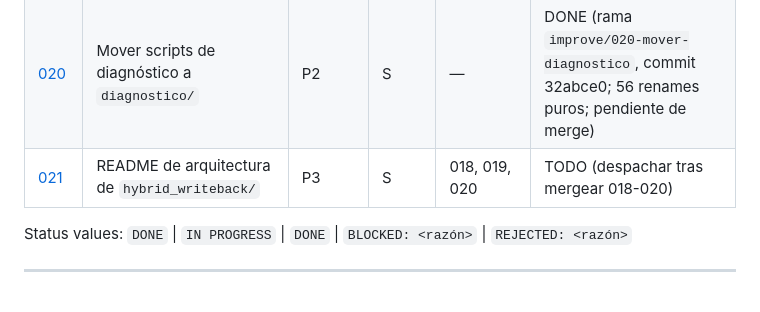
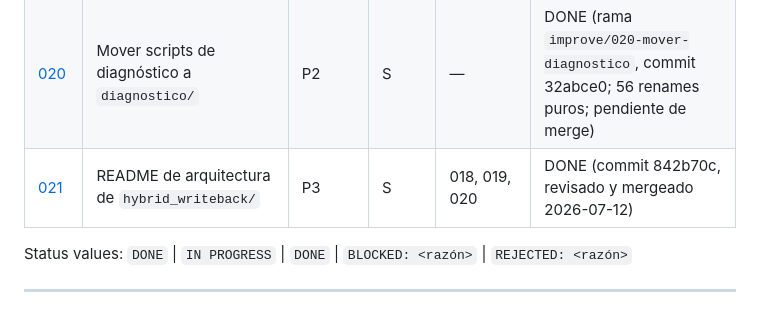
Before and after one commit to Gus2708/Hybrid-on-cloud, a Markdown page: plans/README.md, the part around the change. GitHub-like rendering.

Commit message:
docs(plans): plan 021 DONE
Co-Authored-By: Claude Fable 5 <noreply@anthropic.com>

```diff
--- a/plans/README.md
+++ b/plans/README.md
@@ -30,7 +30,7 @@ Ejecutar en el orden de la tabla salvo que las dependencias indiquen otra cosa.
 | [018](018-extraer-listener-base.md) | Extraer núcleo común de listeners a `listener_base.py` | P1 | M | — | DONE (rama `improve/018-listener-base`, commit db98f2e; revisado y validado --once en vivo 2026-07-12; pendiente de merge) |
 | [019](019-unificar-carga-fila-stock.md) | Unificar `cargar_y_fijar` con `cargar_y_fijar_fila` | P2 | S | — | DONE (rama `improve/019-unificar-carga-fila-stock`, commit 6c5f0cf; preview single validado en vivo 2026-07-12; pendiente de merge) |
 | [020](020-mover-scripts-diagnostico.md) | Mover scripts de diagnóstico a `diagnostico/` | P2 | S | — | DONE (rama `improve/020-mover-diagnostico`, commit 32abce0; 56 renames puros; pendiente de merge) |
-| [021](021-readme-arquitectura-writeback.md) | README de arquitectura de `hybrid_writeback/` | P3 | S | 018, 019, 020 | TODO (despachar tras mergear 018-020) |
+| [021](021-readme-arquitectura-writeback.md) | README de arquitectura de `hybrid_writeback/` | P3 | S | 018, 019, 020 | DONE (commit 842b70c, revisado y mergeado 2026-07-12) |
 
 Status values: `DONE` | `IN PROGRESS` | `DONE` | `BLOCKED: <razón>` | `REJECTED: <razón>`
 
```
